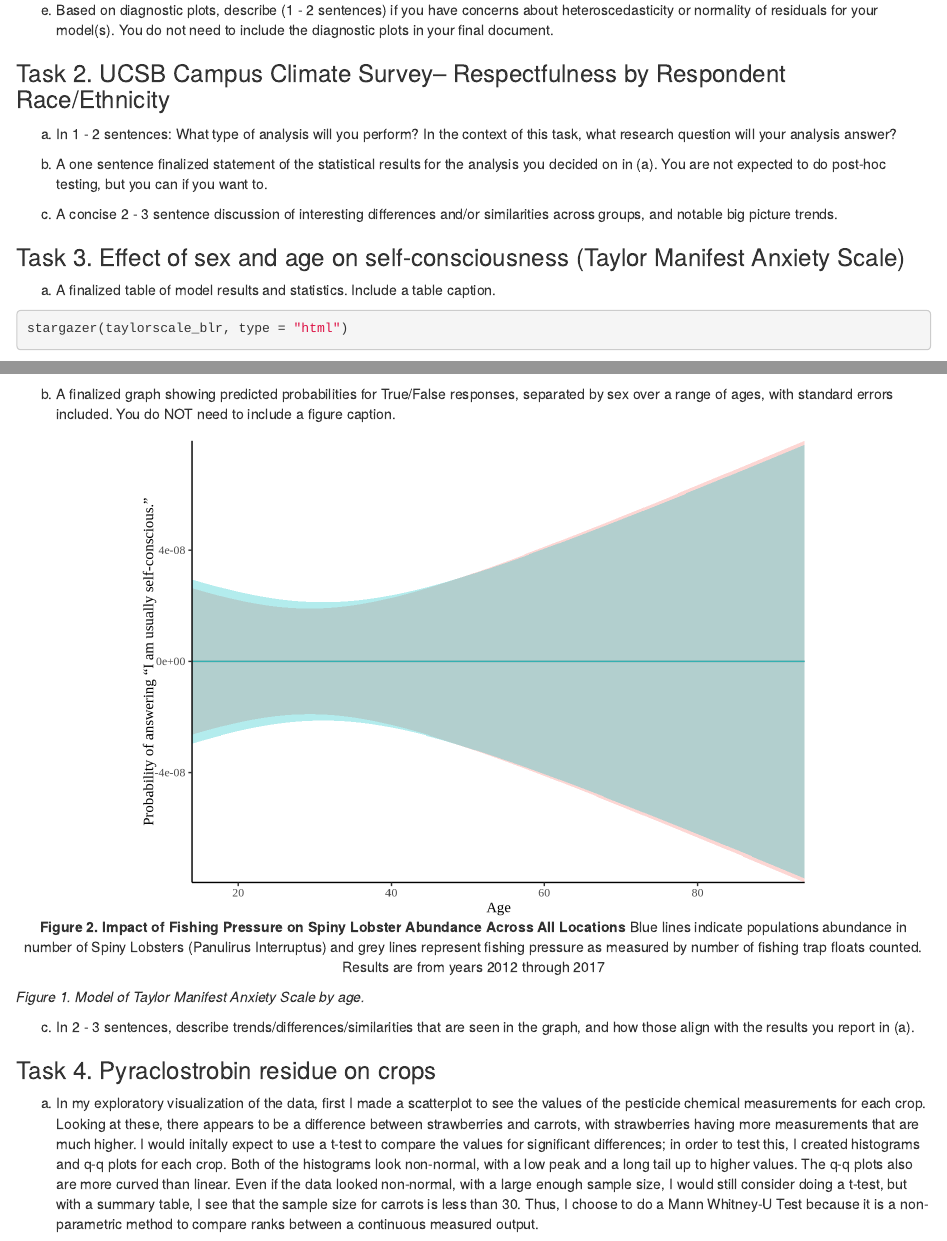
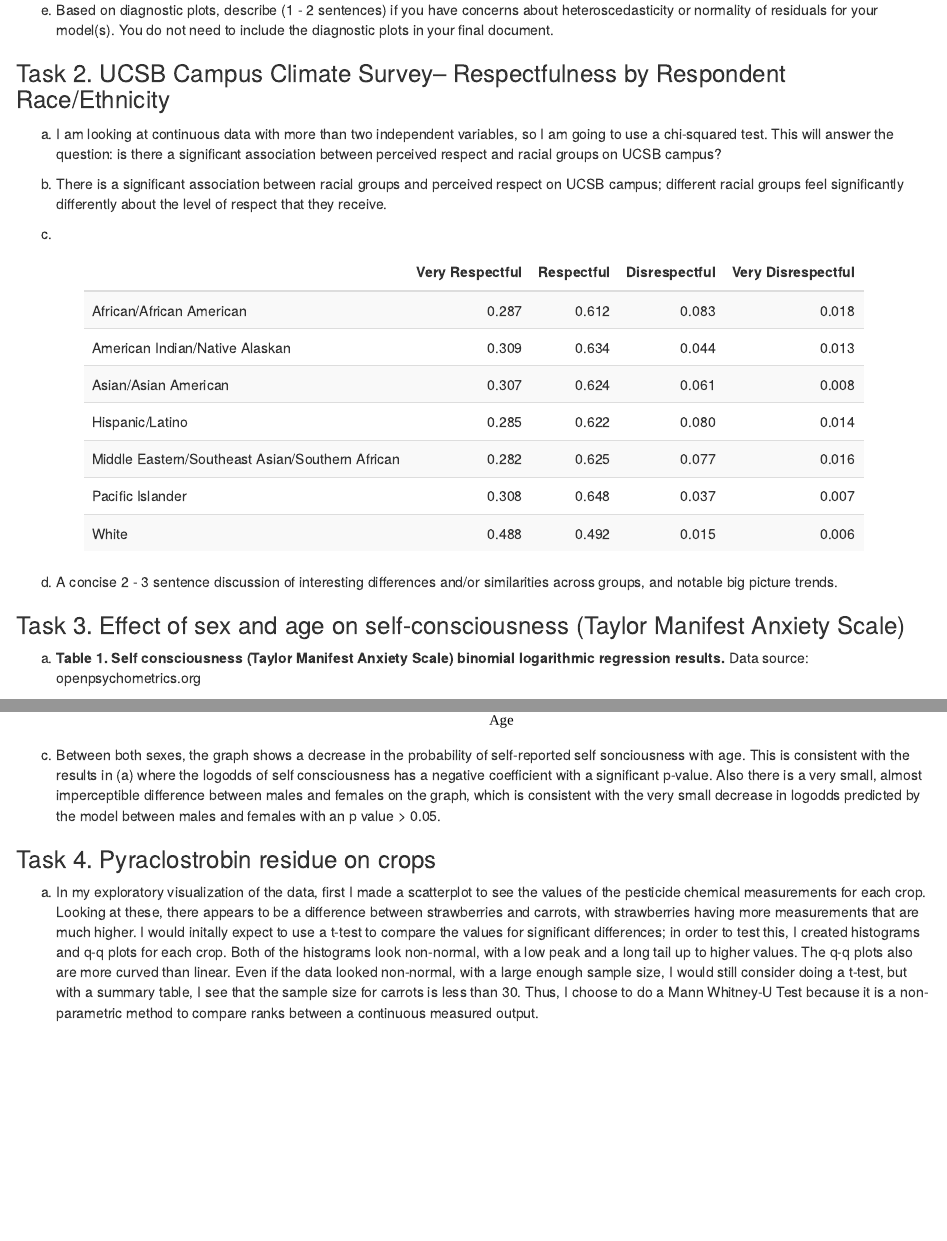
Before and after one commit to teresafukuda/watermelon-pies, an R Markdown document (206final_fukuda.Rmd): the page in a window 1100 px wide, from 890 px down, and a second part further down, joined at a grey line. Rendered offline with R 4.5, knitr and Pandoc, with nearby package versions; some code elsewhere in the file could not run offline; column names are cleaned by a stand-in for the janitor package.

Commit message:
almost there. edited stargazer table for 2

````diff
--- a/206final_fukuda.Rmd
+++ b/206final_fukuda.Rmd
@@ -129,9 +129,9 @@ e. Based on diagnostic plots, describe (1 - 2 sentences) if you have concerns ab
 
 ### Task 2. UCSB Campus Climate Survey-- Respectfulness by Respondent Race/Ethnicity
 
-a. In 1 - 2 sentences: What type of analysis will you perform? In the context of this task, what research question will your analysis answer?
+a. I am looking at continuous data with more than two independent variables, so I am going to use a chi-squared test. This will answer the question: is there a significant association between perceived respect and racial groups on UCSB campus?
 
-b. A one sentence finalized statement of the statistical results for the analysis you decided on in (a). You are not expected to do post-hoc testing, but you can if you want to.
+b. There is a significant association between racial groups and perceived respect on UCSB campus; different racial groups feel significantly differently about the level of respect that they receive.
 
 ```{r, include=FALSE}
 
@@ -156,8 +156,18 @@ ucsb_climate_x2
 
 rownames(ucsb_climate_a)<- c("African/African American" ,"American Indian/Native Alaskan","Asian/Asian American" ,"Hispanic/Latino","Middle Eastern/Southeast Asian/Southern African","Pacific Islander","White")
 
+colnames(ucsb_climate_a)<- c("Very Respectful","Respectful","Disrespectful","Very Disrespectful")
+
 campusclimate_prop <- prop.table(ucsb_climate_a,1)
 campusclimate_prop
+
+
+
+```
+
+c.
+```{r campus climate table, echo=FALSE}
+
 
 # c. A finalized figure or table that clearly shows counts and/or proportions of respondents’ perceptions of campus respect for each race/ethnicity reporting. Include a caption.
 
@@ -165,17 +175,13 @@ campusclimate_table <- kable(round(campusclimate_prop,3)) %>%
    kable_styling(bootstrap_option = c("striped", "hover"), full_width = FALSE)
 
 campusclimate_table
+```
 
-# d. A concise 2 - 3 sentence discussion of interesting differences and/or similarities across groups, and notable big picture trends.
-
-
-
-```
 d. A concise 2 - 3 sentence discussion of interesting differences and/or similarities across groups, and notable big picture trends.
 
 ### Task 3. Effect of sex and age on self-consciousness (Taylor Manifest Anxiety Scale)
 
-a. A finalized table of model results and statistics. Include a table caption.
+a. **Table 1. Self consciousness (Taylor Manifest Anxiety Scale) binomial logarithmic regression results.** Data source: openpsychometrics.org
 
 ```{r, include=FALSE}
 # For Task 3, explore effects of sex and age on probability that a person will respond True or False to the statement: “I am usually self-conscious.” Data in ‘tmas_df.csv’ are accessed and updated from openpsychometrics.org (a cool site for open-source survey data).
@@ -200,21 +206,26 @@ taylorscale_blr <- glm(tf ~ age + sex_mf, family= "binomial", data=tmas_new)
 
 summary(taylorscale_blr)
 
-# both coefficients for age and sex are negative, showing that based on the table, male self consciousness is lower and increase in age led to a decrease in self consciousness
+# both coefficients for age and sex are negative, showing that based on the table, male self consciousness is lower and increase in age led to a decrease in self consciousness, although the difference between male and female is not significant (p=0.863)
+
 
 
 ```
-```{r 3a table, results="asis"}
+```{r 3a table, echo=FALSE, fig.align = "center", results="asis"}
 
-stargazer(taylorscale_blr, type = "html")
+stargazer(taylorscale_blr,
+          dep.var.labels = "Probability of 'True' response to 'I am usually self-conscious'",
+          covariate.labels = c("Age","Sex: male","Constant"),
+          type = "html")
 
 ```
 
 
 
-b. A finalized graph showing predicted probabilities for True/False responses, separated by sex over a range of ages, with standard errors included. You do NOT need to include a figure caption.
 
-```{r, echo=FALSE, fig.align = "center", fig.cap = "**Figure 2. Impact of Fishing Pressure on Spiny Lobster Abundance Across All Locations** Blue lines indicate populations abundance in number of Spiny Lobsters (Panulirus Interruptus) and grey lines represent fishing pressure as measured by number of fishing trap floats counted. Results are from years 2012 through 2017"}
+b.
+
+```{r, echo=FALSE, fig.align = "center"}
 
 # range of ages is from 14 - 94, look at both of these for male and female
 
@@ -251,15 +262,15 @@ tmas_plot <- ggplot(graph_data, aes(x= Age, y= probability)) +
        y = "Probability of answering “I am usually self-conscious.”") + #labels for the axes-- coord flip switched these earlier, so xlab is for the y axis now
        theme(legend.position = "none") + #no legend
   scale_y_continuous(expand = c(0,0)) + # move data to align w y axis
-  scale_x_continuous(expand = c(0,0))
+  scale_x_continuous(expand = c(0,0))+ # move data to align w x axis
+  ggtitle("Binary Logistic Model of Self Consciousness by Age and Sex")
 
 tmas_plot
 
 ```
-*Figure 1. Model of Taylor Manifest Anxiety Scale by age.*
 
-c. In 2 - 3 sentences, describe trends/differences/similarities that are seen in the graph, and how those align with the results you report in (a).
 
+c. Between both sexes, the graph shows a decrease in the probability of self-reported self sonciousness with age. This is consistent with the results in (a) where the logodds of self consciousness has a negative coefficient with a significant p-value. Also there is a very small, almost imperceptible difference between males and females on the graph, which is consistent with the very small decrease in logodds predicted by the model between males and females with an p value > 0.05.
 
 ### Task 4. Pyraclostrobin residue on crops
 a. In my exploratory visualization of the data, first I made a scatterplot to see the values of the pesticide chemical measurements for each crop. Looking at these, there appears to be a difference between strawberries and carrots, with strawberries having more measurements that are much higher. I would initally expect to use a t-test to compare the values for significant differences; in order to test this, I created histograms and q-q plots for each crop. Both of the histograms look non-normal, with a low peak and a long tail up to higher values. The q-q plots also are more curved than linear. Even if the data looked non-normal, with a large enough sample size, I would still consider doing a t-test, but with a summary table, I see that the sample size for carrots is less than 30. Thus, I choose to do a Mann Whitney-U Test because it is a non-parametric method to compare ranks between a continuous measured output.
````
Also changed, not shown: 206final_fukuda.html, 206final_fukuda.Rmd (2 more changed lines).
